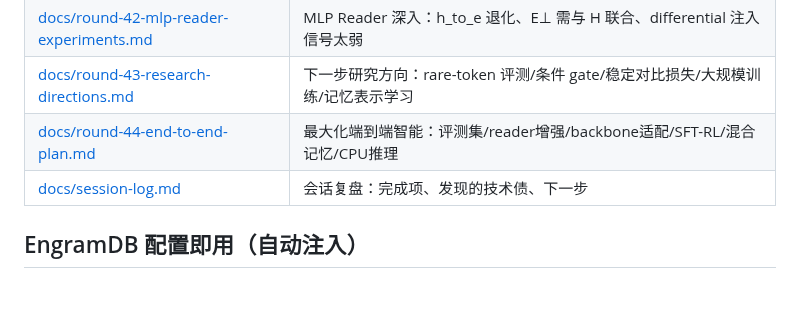
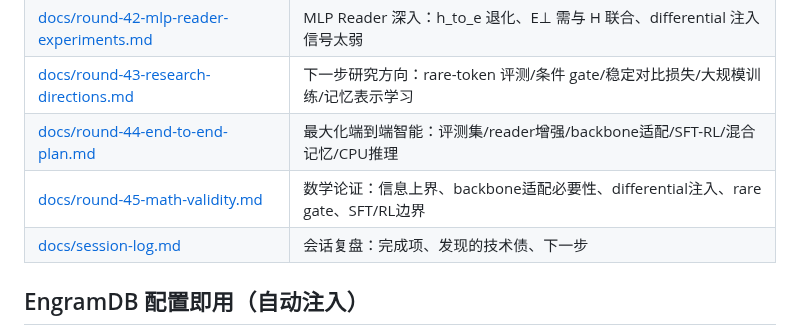
Before and after one commit to QingGo/qwen35-ple, a Markdown page: README.md, the part around the change. Rendered like a GitHub page; blank space fills up the shorter version.

Commit message:
docs: add mathematical validity analysis for end-to-end roadmap

```diff
--- a/README.md
+++ b/README.md
@@ -47,6 +47,7 @@ LLM-CompileForge (推理: MLIR 编译 .dylib + Rust runtime, CPU 100 tok/s 目
 | [docs/round-42-mlp-reader-experiments.md](docs/round-42-mlp-reader-experiments.md) | MLP Reader 深入：h_to_e 退化、E⊥ 需与 H 联合、differential 注入信号太弱 |
 | [docs/round-43-research-directions.md](docs/round-43-research-directions.md) | 下一步研究方向：rare-token 评测/条件 gate/稳定对比损失/大规模训练/记忆表示学习 |
 | [docs/round-44-end-to-end-plan.md](docs/round-44-end-to-end-plan.md) | 最大化端到端智能：评测集/reader增强/backbone适配/SFT-RL/混合记忆/CPU推理 |
+| [docs/round-45-math-validity.md](docs/round-45-math-validity.md) | 数学论证：信息上界、backbone适配必要性、differential注入、rare gate、SFT/RL边界 |
 | [docs/session-log.md](docs/session-log.md) | 会话复盘：完成项、发现的技术债、下一步 |
 
 ## EngramDB 配置即用（自动注入）
```
Also changed, not shown: docs/roadmap.md (+21 -0 lines), docs/round-45-math-validity.md (added, +308 -0 lines).
